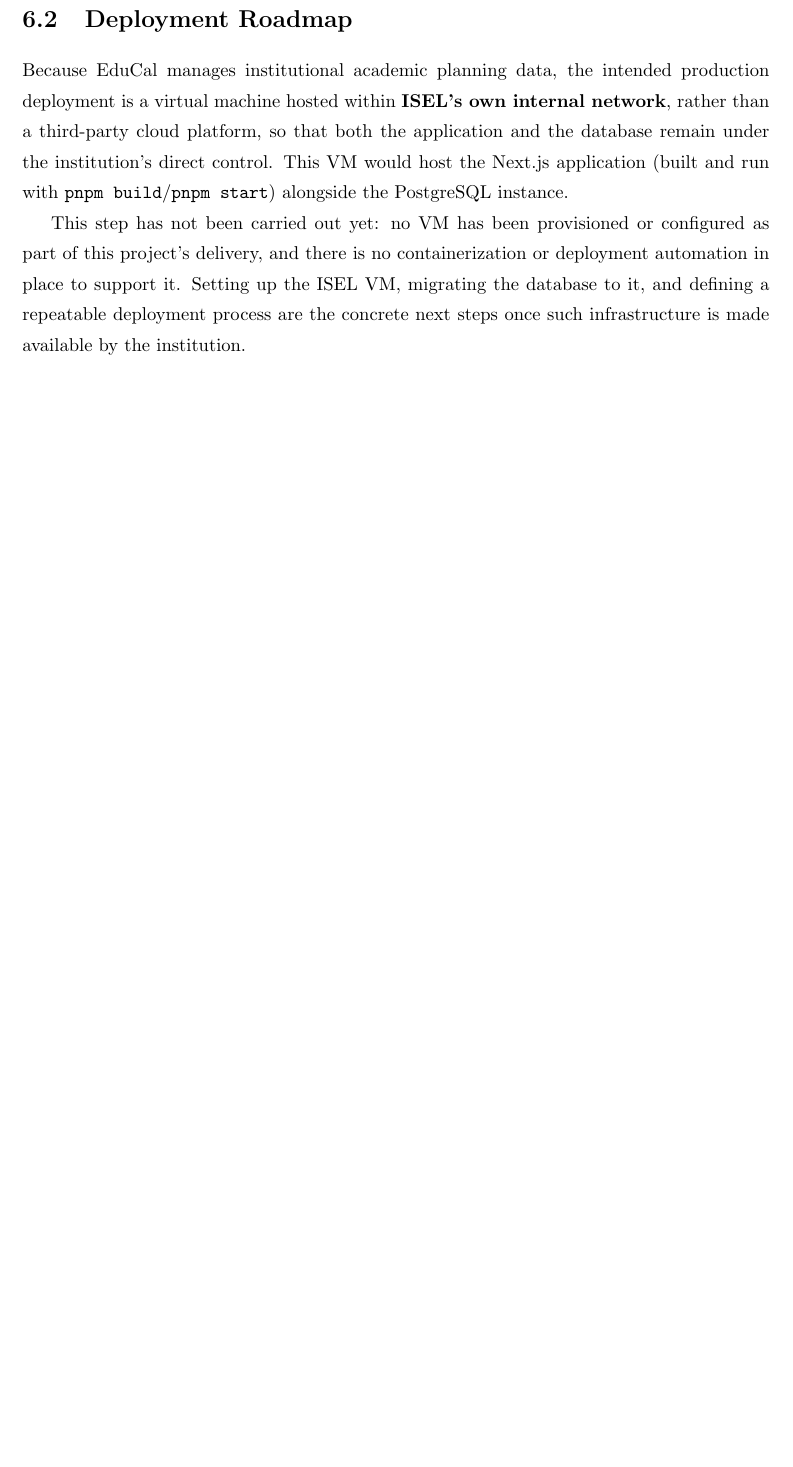
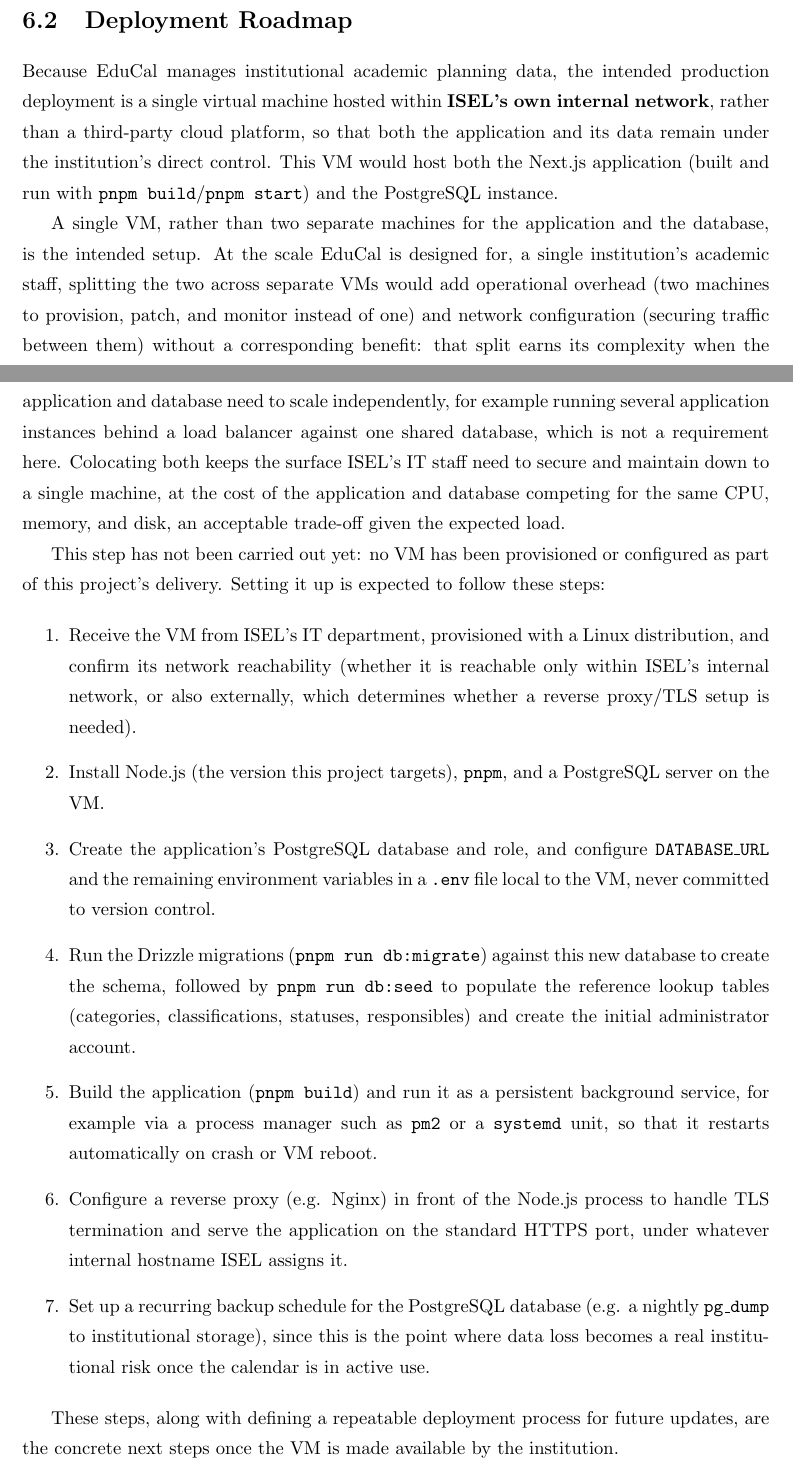
Before and after one commit to Patilhas/educal, a LaTeX thesis (docs/reports/FinalReport/relatorio.tex, which reads docs/reports/FinalReport/deployment.tex): part of page 37 of 43 before the commit and two parts of pages 39 and 40 of 45 after it, the two joined at a grey line, cut so that both start at the same text, the shorter picture padded with empty space. Compiled offline with pdfLaTeX.

Commit message:
docs: correct deployment section and clarify shadcn/ui's

```diff
--- a/docs/reports/FinalReport/deployment.tex
+++ b/docs/reports/FinalReport/deployment.tex
@@ -11,6 +13,20 @@
 
 \section{Deployment Roadmap} \label{sec:deployment-roadmap}
 
-Because EduCal manages institutional academic planning data, the intended production deployment is a virtual machine hosted within \textbf{ISEL's own internal network}, rather than a third-party cloud platform, so that both the application and the database remain under the institution's direct control. This VM would host the Next.js application (built and run with \texttt{pnpm build}/\texttt{pnpm start}) alongside the PostgreSQL instance.
+Because EduCal manages institutional academic planning data, the intended production deployment is a single virtual machine hosted within \textbf{ISEL's own internal network}, rather than a third-party cloud platform, so that both the application and its data remain under the institution's direct control. This VM would host both the Next.js application (built and run with \texttt{pnpm build}/\texttt{pnpm start}) and the PostgreSQL instance.
 
-This step has not been carried out yet: no VM has been provisioned or configured as part of this project's delivery, and there is no containerization or deployment automation in place to support it. Setting up the ISEL VM, migrating the database to it, and defining a repeatable deployment process are the concrete next steps once such infrastructure is made available by the institution.
+A single VM, rather than two separate machines for the application and the database, is the intended setup. At the scale EduCal is designed for, a single institution's academic staff, splitting the two across separate VMs would add operational overhead (two machines to provision, patch, and monitor instead of one) and network configuration (securing traffic between them) without a corresponding benefit: that split earns its complexity when the application and database need to scale independently, for example running several application instances behind a load balancer against one shared database, which is not a requirement here. Colocating both keeps the surface ISEL's IT staff need to secure and maintain down to a single machine, at the cost of the application and database competing for the same CPU, memory, and disk, an acceptable trade-off given the expected load.
+
+This step has not been carried out yet: no VM has been provisioned or configured as part of this project's delivery. Setting it up is expected to follow these steps:
+
+\begin{enumerate}
+    \item Receive the VM from ISEL's IT department, provisioned with a Linux distribution, and confirm its network reachability (whether it is reachable only within ISEL's internal network, or also externally, which determines whether a reverse proxy/TLS setup is needed).
+    \item Install Node.js (the version this project targets), \texttt{pnpm}, and a PostgreSQL server on the VM.
+    \item Create the application's PostgreSQL database and role, and configure \texttt{DATABASE\_URL} and the remaining environment variables in a \texttt{.env} file local to the VM, never committed to version control.
+    \item Run the Drizzle migrations (\texttt{pnpm run db:migrate}) against this new database to create the schema, followed by \texttt{pnpm run db:seed} to populate the reference lookup tables (categories, classifications, statuses, responsibles) and create the initial administrator account.
+    \item Build the application (\texttt{pnpm build}) and run it as a persistent background service, for example via a process manager such as \texttt{pm2} or a \texttt{systemd} unit, so that it restarts automatically on crash or VM reboot.
+    \item Configure a reverse proxy (e.g. Nginx) in front of the Node.js process to handle TLS termination and serve the application on the standard HTTPS port, under whatever internal hostname ISEL assigns it.
+    \item Set up a recurring backup schedule for the PostgreSQL database (e.g. a nightly \texttt{pg\_dump} to institutional storage), since this is the point where data loss becomes a real institutional risk once the calendar is in active use.
+\end{enumerate}
+
+These steps, along with defining a repeatable deployment process for future updates, are the concrete next steps once the VM is made available by the institution.
```
Also changed, not shown: docs/reports/FinalReport/architecture.tex (+3 -3 lines), docs/reports/FinalReport/frontend.tex (+3 -1 lines), docs/reports/FinalReport/relatorio.pdf, docs/reports/FinalReport/deployment.tex (6 more changed lines).
